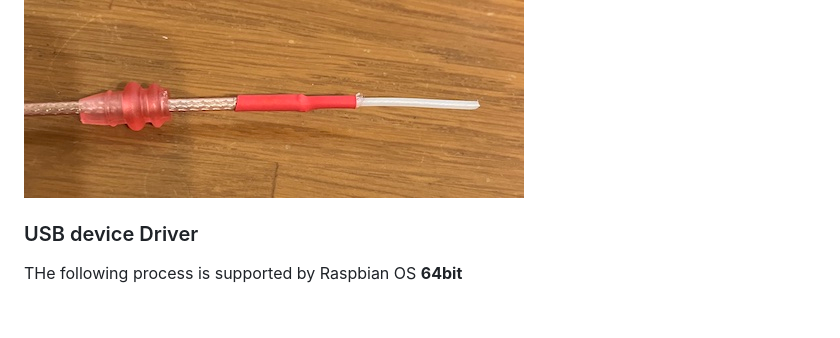
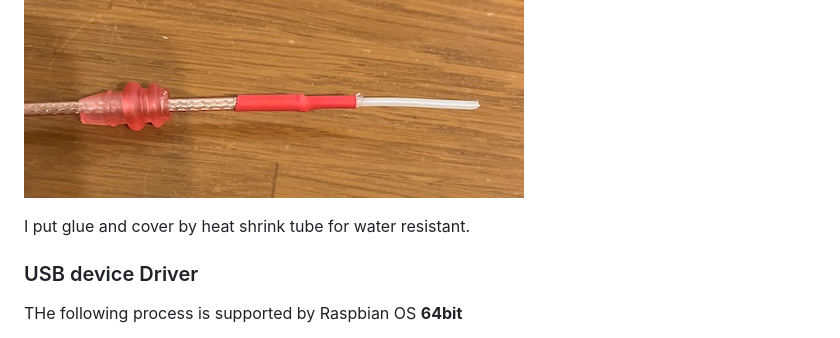
Before and after one commit to ttakao/gopro-fc, a Markdown page: README.md, the part around the change printed below. Rendered like a GitHub page; blank space fills up the shorter version.

```diff
--- a/README.md
+++ b/README.md
@@ -48,6 +48,8 @@ Wifi 2.5GHz wave length is about 12 cm. Then the antenna length should be 6cm (1
 Now strip off approx. 3cm.
 ![](/images/antenna2.jpg)
 
+I put glue and cover by heat shrink tube for water resistant.
+
 ### USB device Driver
 THe following process is supported by Raspbian OS **64bit**
 
```
Also changed, not shown: other parts of README.md (+4 -4 lines).
